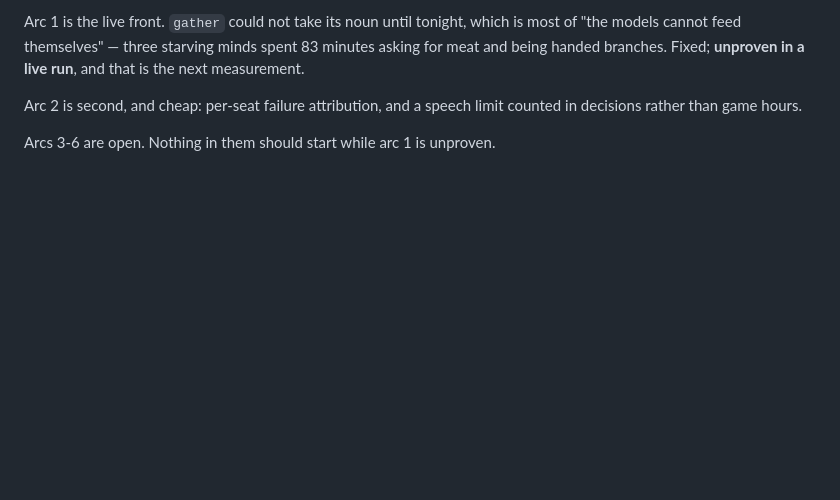
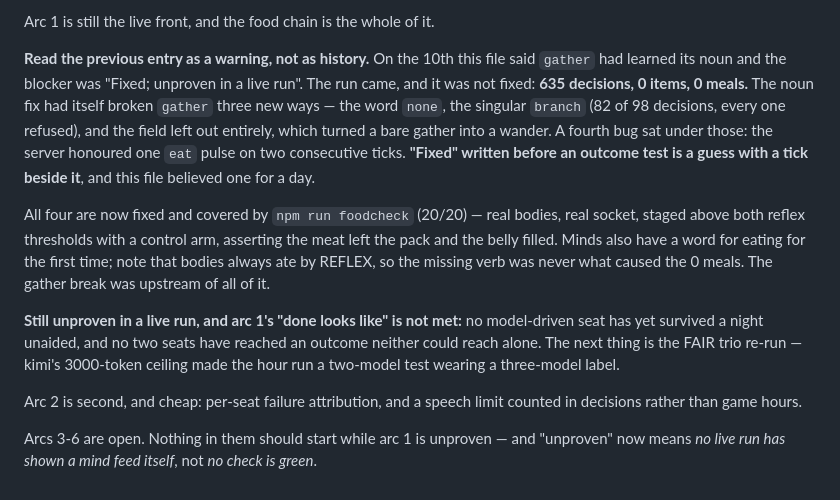
Before and after one commit to EarlTheDuke/seek, a Markdown page: TRAJECTORY.md, the part around one of its changes. Rendered like a GitHub page; blank space fills up the shorter version.

Commit message:
docs(trajectory): the closing section said a blocker was fixed, and the run said otherwise
TRAJECTORY.md is the file that decides what gets built next, and its "where we
actually are" was dated the 10th and read "Fixed; unproven in a live run" about
`gather`'s noun. The 11th's run measured 635 decisions, 0 items, 0 meals — the
noun fix had itself broken gather three new ways, with a fourth bug under them.

Rewritten to say what is actually true, and to keep the previous entry visible as
the warning it turned out to be: "Fixed" written before an outcome test is a
guess with a tick beside it. Also restates what "unproven" means for the arc gate
— no LIVE run has shown a mind feed itself, which is not the same as a green
check, and arcs 3-6 stay shut on the former.

Co-Authored-By: Claude Opus 5 <noreply@anthropic.com>

```diff
--- a/TRAJECTORY.md
+++ b/TRAJECTORY.md
@@ -120,10 +120,31 @@ scenarios worth benchmarking.
 
-Arc 1 is the live front. `gather` could not take its noun until tonight, which
-is most of "the models cannot feed themselves" — three starving minds spent 83
-minutes asking for meat and being handed branches. Fixed; **unproven in a live
-run**, and that is the next measurement.
+Arc 1 is still the live front, and the food chain is the whole of it.
+
+**Read the previous entry as a warning, not as history.** On the 10th this file
+said `gather` had learned its noun and the blocker was "Fixed; unproven in a
+live run". The run came, and it was not fixed: **635 decisions, 0 items, 0
+meals.** The noun fix had itself broken `gather` three new ways — the word
+`none`, the singular `branch` (82 of 98 decisions, every one refused), and the
+field left out entirely, which turned a bare gather into a wander. A fourth bug
+sat under those: the server honoured one `eat` pulse on two consecutive ticks.
+**"Fixed" written before an outcome test is a guess with a tick beside it**,
+and this file believed one for a day.
+
+All four are now fixed and covered by `npm run foodcheck` (20/20) — real bodies,
+real socket, staged above both reflex thresholds with a control arm, asserting
+the meat left the pack and the belly filled. Minds also have a word for eating
+for the first time; note that bodies always ate by REFLEX, so the missing verb
+was never what caused the 0 meals. The gather break was upstream of all of it.
+
+**Still unproven in a live run, and arc 1's "done looks like" is not met:** no
+model-driven seat has yet survived a night unaided, and no two seats have
+reached an outcome neither could reach alone. The next thing is the FAIR trio
+re-run — kimi's 3000-token ceiling made the hour run a two-model test wearing a
+three-model label.
 
 Arc 2 is second, and cheap: per-seat failure attribution, and a speech limit
 counted in decisions rather than game hours.
 
-Arcs 3-6 are open. Nothing in them should start while arc 1 is unproven.
+Arcs 3-6 are open. Nothing in them should start while arc 1 is unproven — and
+"unproven" now means *no live run has shown a mind feed itself*, not *no check
+is green*.
```
Also changed, not shown: other parts of TRAJECTORY.md (+1 -1 lines).
